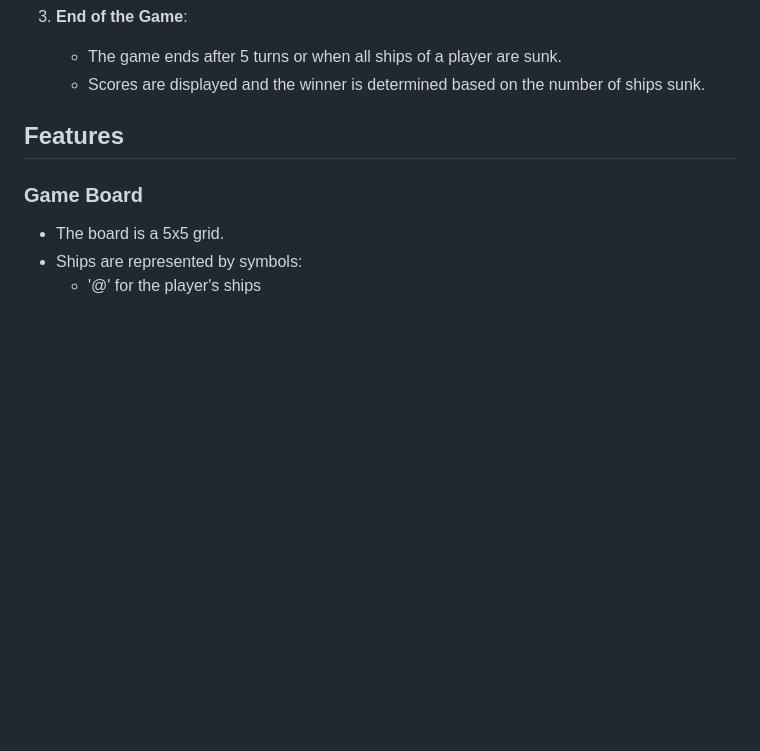
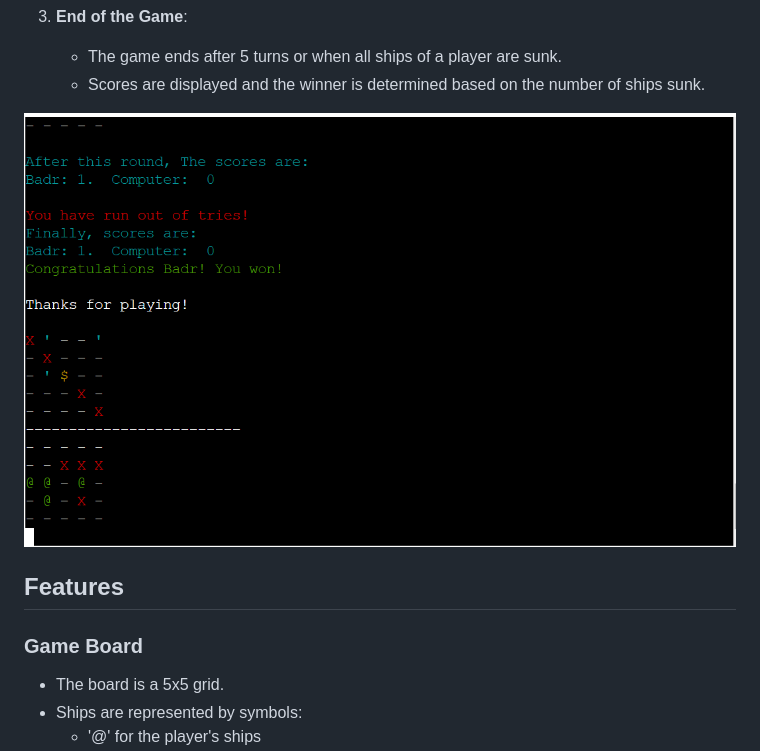
Before and after one commit to BadrAlioui/battlefield-python, a Markdown page: README.md, the part around the change. Drawn GitHub-style; pictures changed too: images/score.PNG (added); blank space fills up the shorter version.

Commit message:
Add picture for the score in readme

```diff
--- a/README.md
+++ b/README.md
@@ -26,6 +26,8 @@ The game is played on a 5x5 board. Both the player and the computer place 4 ship
 3. **End of the Game**:
    - The game ends after 5 turns or when all ships of a player are sunk.
    - Scores are displayed and the winner is determined based on the number of ships sunk.
+
+![score](./images/score.PNG)
 
 ## Features
 
```
